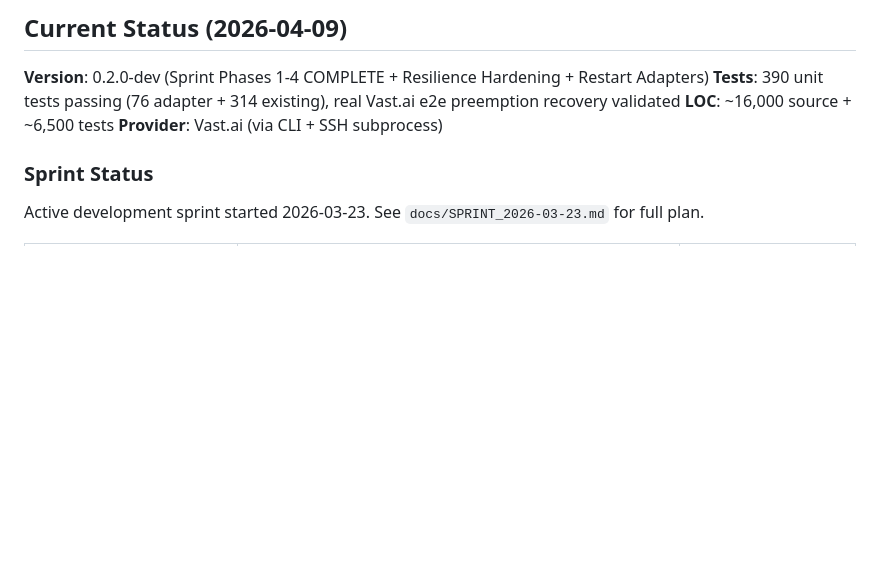
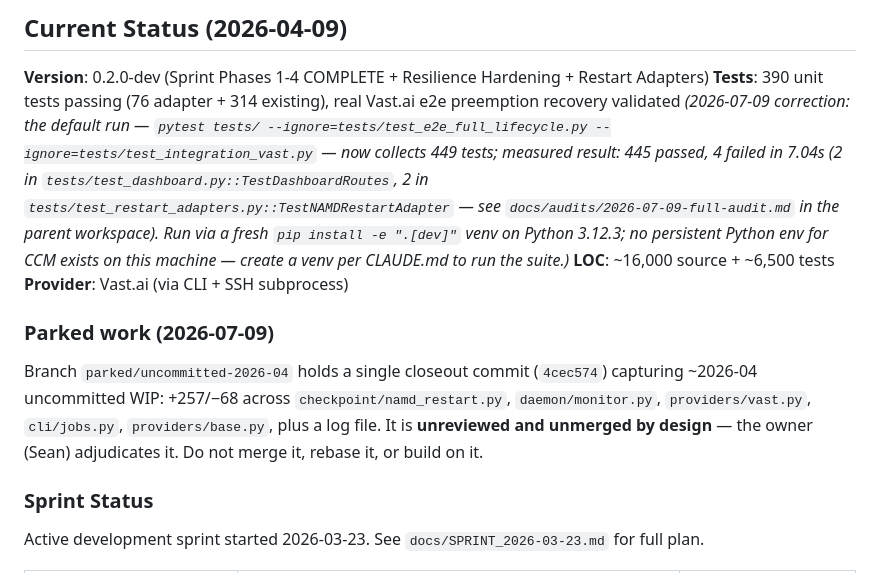
Before and after one commit to fl-sean03/cloudcomputemanager, a Markdown page: AGENTS.md, the part around the change. Rendered like a GitHub page; blank space fills up the shorter version.

Commit message:
AGENTS.md: document parked branch, correct stale 390-test claim (F-6)
- Add "Parked work" note: parked/uncommitted-2026-04 (4cec574) is
  unreviewed/unmerged by design; owner adjudicates.
- Date-correct the "390 tests" claim with measured 2026-07-09 reality:
  default run collects 449 tests, 445 passed / 4 failed in 7.04s
  (2 dashboard-route, 2 NAMD restart-adapter failures) via a fresh
  pip install -e ".[dev]" venv on Python 3.12.3.

Co-Authored-By: Claude Fable 5 <noreply@anthropic.com>
Claude-Session: https://claude.ai/code/session_01J9NigrcuKjA342WfpRHHR6

```diff
--- a/AGENTS.md
+++ b/AGENTS.md
@@ -15,8 +15,13 @@
 
 **Version**: 0.2.0-dev (Sprint Phases 1-4 COMPLETE + Resilience Hardening + Restart Adapters)
 **Tests**: 390 unit tests passing (76 adapter + 314 existing), real Vast.ai e2e preemption recovery validated
+  *(2026-07-09 correction: the default run — `pytest tests/ --ignore=tests/test_e2e_full_lifecycle.py --ignore=tests/test_integration_vast.py` — now collects 449 tests; measured result: 445 passed, 4 failed in 7.04s (2 in `tests/test_dashboard.py::TestDashboardRoutes`, 2 in `tests/test_restart_adapters.py::TestNAMDRestartAdapter` — see `docs/audits/2026-07-09-full-audit.md` in the parent workspace). Run via a fresh `pip install -e ".[dev]"` venv on Python 3.12.3; no persistent Python env for CCM exists on this machine — create a venv per CLAUDE.md to run the suite.)*
 **LOC**: ~16,000 source + ~6,500 tests
 **Provider**: Vast.ai (via CLI + SSH subprocess)
+
+### Parked work (2026-07-09)
+
+Branch `parked/uncommitted-2026-04` holds a single closeout commit (`4cec574`) capturing ~2026-04 uncommitted WIP: +257/−68 across `checkpoint/namd_restart.py`, `daemon/monitor.py`, `providers/vast.py`, `cli/jobs.py`, `providers/base.py`, plus a log file. It is **unreviewed and unmerged by design** — the owner (Sean) adjudicates it. Do not merge it, rebase it, or build on it.
 
 ### Sprint Status
 
```
